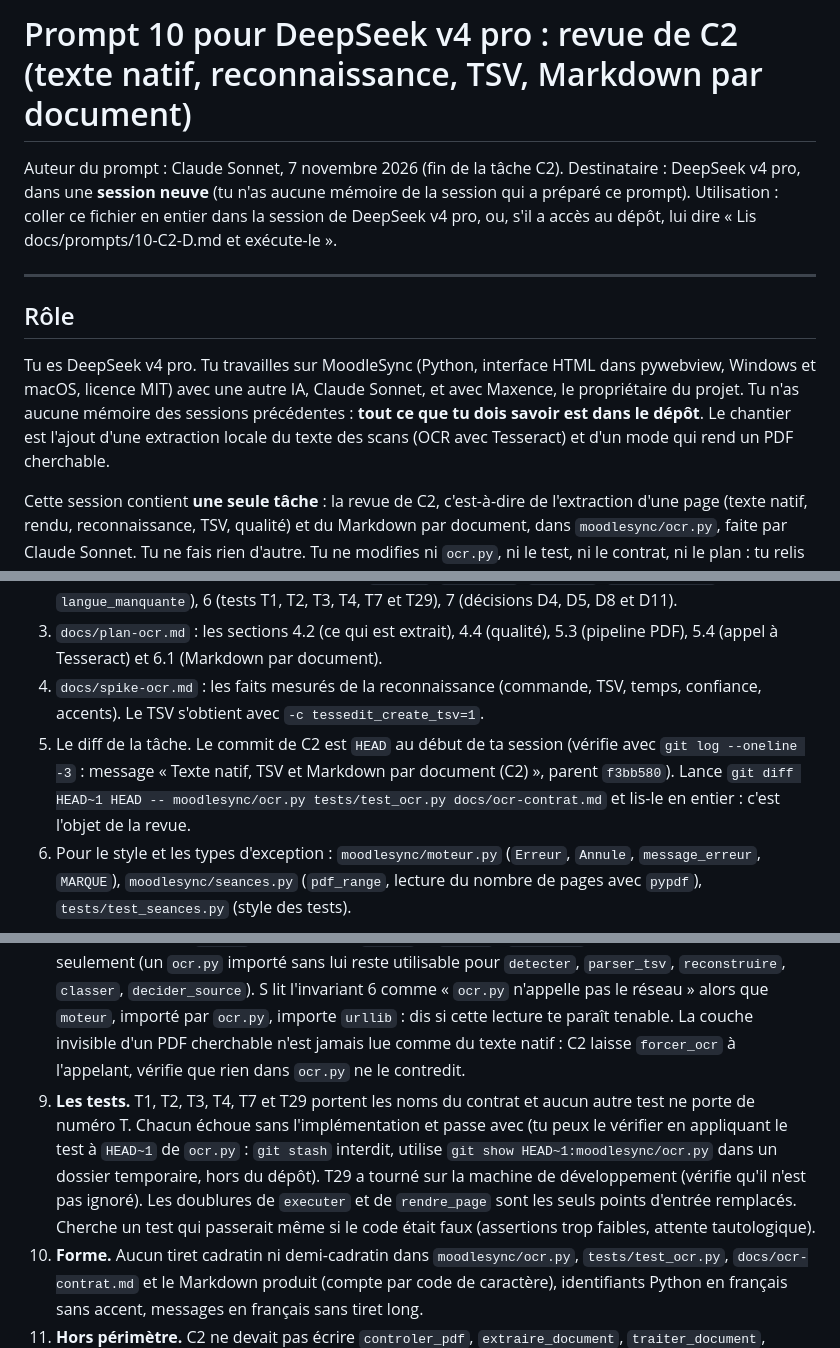
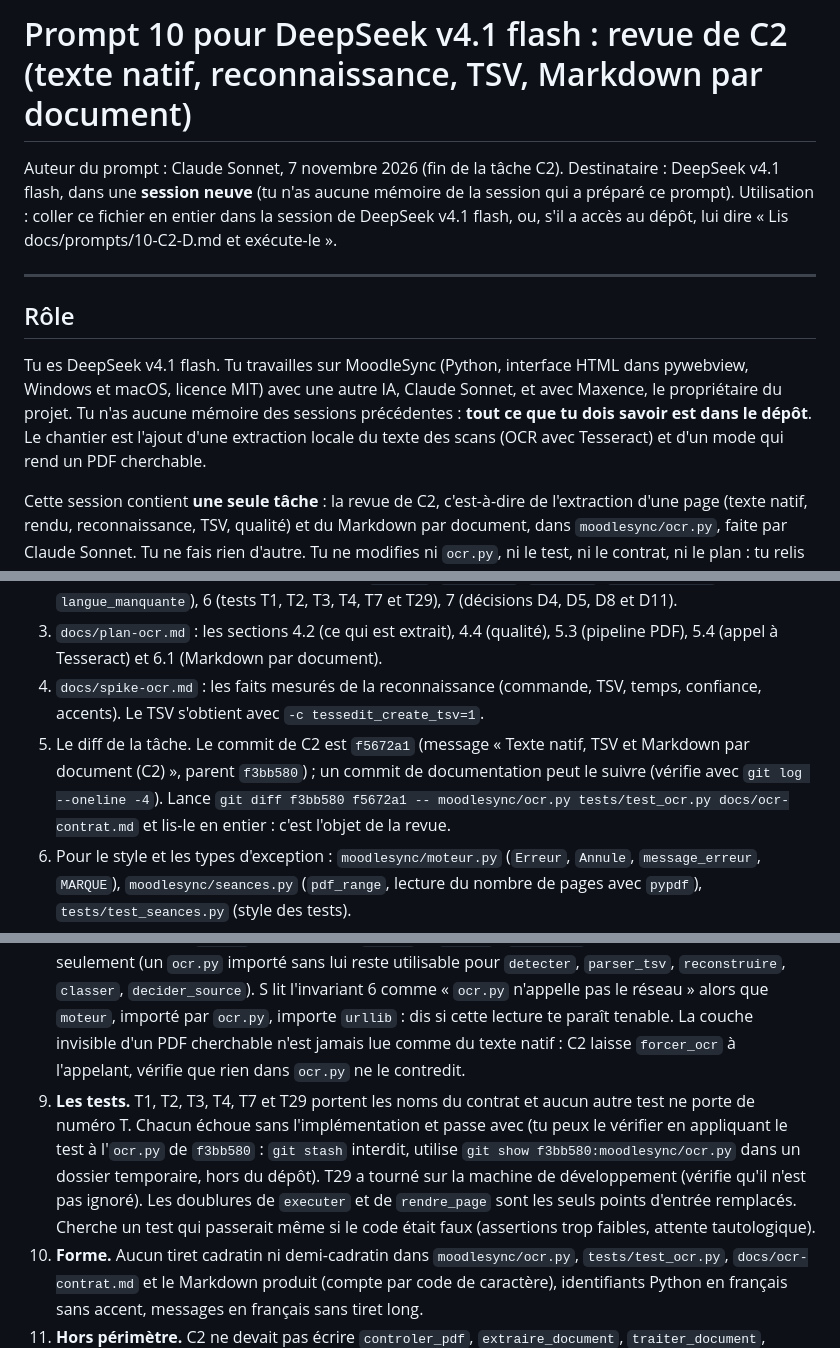
Before and after one commit to MarinWasAsleep/MoodleSync, a Markdown page: docs/prompts/10-C2-D.md, 3 parts joined by grey strips. Drawn GitHub-style.

```diff
--- a/docs/prompts/10-C2-D.md
+++ b/docs/prompts/10-C2-D.md
@@ -1,13 +1,13 @@
-# Prompt 10 pour DeepSeek v4 pro : revue de C2 (texte natif, reconnaissance, TSV, Markdown par document)
+# Prompt 10 pour DeepSeek v4.1 flash : revue de C2 (texte natif, reconnaissance, TSV, Markdown par document)
 
-Auteur du prompt : Claude Sonnet, 7 novembre 2026 (fin de la tâche C2). Destinataire : DeepSeek v4 pro, dans une **session neuve** (tu n'as aucune mémoire de la session qui a préparé ce prompt).
-Utilisation : coller ce fichier en entier dans la session de DeepSeek v4 pro, ou, s'il a accès au dépôt, lui dire « Lis docs/prompts/10-C2-D.md et exécute-le ».
+Auteur du prompt : Claude Sonnet, 7 novembre 2026 (fin de la tâche C2). Destinataire : DeepSeek v4.1 flash, dans une **session neuve** (tu n'as aucune mémoire de la session qui a préparé ce prompt).
+Utilisation : coller ce fichier en entier dans la session de DeepSeek v4.1 flash, ou, s'il a accès au dépôt, lui dire « Lis docs/prompts/10-C2-D.md et exécute-le ».
 
 ---
 
 ## Rôle
 
-Tu es DeepSeek v4 pro. Tu travailles sur MoodleSync (Python, interface HTML dans pywebview, Windows et macOS, licence MIT) avec une autre IA, Claude Sonnet, et avec Maxence, le propriétaire du projet. Tu n'as aucune mémoire des sessions précédentes : **tout ce que tu dois savoir est dans le dépôt**. Le chantier est l'ajout d'une extraction locale du texte des scans (OCR avec Tesseract) et d'un mode qui rend un PDF cherchable.
+Tu es DeepSeek v4.1 flash. Tu travailles sur MoodleSync (Python, interface HTML dans pywebview, Windows et macOS, licence MIT) avec une autre IA, Claude Sonnet, et avec Maxence, le propriétaire du projet. Tu n'as aucune mémoire des sessions précédentes : **tout ce que tu dois savoir est dans le dépôt**. Le chantier est l'ajout d'une extraction locale du texte des scans (OCR avec Tesseract) et d'un mode qui rend un PDF cherchable.
 
 Cette session contient **une seule tâche** : la revue de C2, c'est-à-dire de l'extraction d'une page (texte natif, rendu, reconnaissance, TSV, qualité) et du Markdown par document, dans `moodlesync/ocr.py`, faite par Claude Sonnet. Tu ne fais rien d'autre. Tu ne modifies ni `ocr.py`, ni le test, ni le contrat, ni le plan : tu relis et tu juges.
 
@@ -26,7 +26,7 @@ Cette session contient **une seule tâche** : la revue de C2, c'est-à-dire de l
 2. `docs/ocr-contrat.md` : sections 1 (conventions), 2.3 (valeurs d'`extraction` et de `confiance`), 2.4 (format d'une page faite, `boites`), 2.6 (marqueurs de page, marque de régénération), 2.7 (bloc `moteur`, conventions de C1), 3.1 (partie « Une page », `ErreurOcr`, `ecrire_document_md`, modifiées par C2), 4 (invariants 3, 6, 8 et 9), 5 (messages `protege`, `illisible`, `corrompu`, `moteur_absent`, `langue_manquante`), 6 (tests T1, T2, T3, T4, T7 et T29), 7 (décisions D4, D5, D8 et D11).
 3. `docs/plan-ocr.md` : les sections 4.2 (ce qui est extrait), 4.4 (qualité), 5.3 (pipeline PDF), 5.4 (appel à Tesseract) et 6.1 (Markdown par document).
 4. `docs/spike-ocr.md` : les faits mesurés de la reconnaissance (commande, TSV, temps, confiance, accents). Le TSV s'obtient avec `-c tessedit_create_tsv=1`.
-5. Le diff de la tâche. Le commit de C2 est `HEAD` au début de ta session (vérifie avec `git log --oneline -3` : message « Texte natif, TSV et Markdown par document (C2) », parent `f3bb580`). Lance `git diff HEAD~1 HEAD -- moodlesync/ocr.py tests/test_ocr.py docs/ocr-contrat.md` et lis-le en entier : c'est l'objet de la revue.
+5. Le diff de la tâche. Le commit de C2 est `f5672a1` (message « Texte natif, TSV et Markdown par document (C2) », parent `f3bb580`) ; un commit de documentation peut le suivre (vérifie avec `git log --oneline -4`). Lance `git diff f3bb580 f5672a1 -- moodlesync/ocr.py tests/test_ocr.py docs/ocr-contrat.md` et lis-le en entier : c'est l'objet de la revue.
 6. Pour le style et les types d'exception : `moodlesync/moteur.py` (`Erreur`, `Annule`, `message_erreur`, `MARQUE`), `moodlesync/seances.py` (`pdf_range`, lecture du nombre de pages avec `pypdf`), `tests/test_seances.py` (style des tests).
 7. `docs/plan-execution-ocr.md`, section 9 seulement (ordre des tâches, pour l'étape D).
 
@@ -48,7 +48,7 @@ Tu es le relecteur de `moodlesync/ocr.py`, de `tests/test_ocr.py` et des changem
 6. **Erreurs et invariant 9.** Une page illisible lève `ErreurOcr(code="illisible")` avec le message `illisible` rempli ; `protege` et `corrompu` à l'ouverture ; `ms.Annule` sur demande d'arrêt, pas `illisible`. Aucun traceback ni code de retour dans un message ; le détail passe par `ms.message_erreur`. Cherche une exception qui sortirait sans passer par `ErreurOcr` ou `ms.Annule`.
 7. **Markdown d'un document.** Forme du plan 6.1 (front matter avec la clé `moodlesync`, D4 ; marqueurs `<!-- page n -->` ; section « Pages à vérifier ») ; aucun chemin absolu ; écriture atomique ; un `.md` existant **sans** la clé dans son front matter n'est jamais réécrit, avec la clé il est régénéré (T7, invariant 8). Cherche un cas où le fichier d'un utilisateur serait écrasé (front matter mal formé, BOM, fins de ligne CRLF, clé écrite dans le corps, fichier non UTF-8) et un cas où un fichier généré ne serait plus jamais régénéré. Vérifie la lecture « Pages à vérifier » (pages non « bon », pages sans texte, pages illisibles ; page native = « bon »), signalée **déduite** par S.
 8. **Invariants 3 et 6.** `ocr.py` ne contient ni `urllib` ni `socket` ; `pypdfium2` est importé à l'usage seulement (un `ocr.py` importé sans lui reste utilisable pour `detecter`, `parser_tsv`, `reconstruire`, `classer`, `decider_source`). S lit l'invariant 6 comme « `ocr.py` n'appelle pas le réseau » alors que `moteur`, importé par `ocr.py`, importe `urllib` : dis si cette lecture te paraît tenable. La couche invisible d'un PDF cherchable n'est jamais lue comme du texte natif : C2 laisse `forcer_ocr` à l'appelant, vérifie que rien dans `ocr.py` ne le contredit.
-9. **Les tests.** T1, T2, T3, T4, T7 et T29 portent les noms du contrat et aucun autre test ne porte de numéro T. Chacun échoue sans l'implémentation et passe avec (tu peux le vérifier en appliquant le test à `HEAD~1` de `ocr.py` : `git stash` interdit, utilise `git show HEAD~1:moodlesync/ocr.py` dans un dossier temporaire, hors du dépôt). T29 a tourné sur la machine de développement (vérifie qu'il n'est pas ignoré). Les doublures de `executer` et de `rendre_page` sont les seuls points d'entrée remplacés. Cherche un test qui passerait même si le code était faux (assertions trop faibles, attente tautologique).
+9. **Les tests.** T1, T2, T3, T4, T7 et T29 portent les noms du contrat et aucun autre test ne porte de numéro T. Chacun échoue sans l'implémentation et passe avec (tu peux le vérifier en appliquant le test à l'`ocr.py` de `f3bb580` : `git stash` interdit, utilise `git show f3bb580:moodlesync/ocr.py` dans un dossier temporaire, hors du dépôt). T29 a tourné sur la machine de développement (vérifie qu'il n'est pas ignoré). Les doublures de `executer` et de `rendre_page` sont les seuls points d'entrée remplacés. Cherche un test qui passerait même si le code était faux (assertions trop faibles, attente tautologique).
 10. **Forme.** Aucun tiret cadratin ni demi-cadratin dans `moodlesync/ocr.py`, `tests/test_ocr.py`, `docs/ocr-contrat.md` et le Markdown produit (compte par code de caractère), identifiants Python en français sans accent, messages en français sans tiret long.
 11. **Hors périmètre.** C2 ne devait pas écrire `controler_pdf`, `extraire_document`, `traiter_document`, cache, reprise, file, `apercu`, PDF cherchable, Markdown de cours, index, qualité, JSONL, `identite`, `lire_marque`. Elle ne devait ni lire `cfg["ocr"]` ni `file.json`, ni toucher `moteur.py`, `seances.py`, `application.py`, `api_horaire.py`, `maj.py`, `interface/`, `requirements.txt`, `MoodleSync.spec`, `.github/`, `docs/plan-ocr.md`, `docs/spike-ocr.md`. Vérifie le diff.
 
```
Also changed, not shown: docs/ocr-avancement.md (+3 -1 lines), docs/plan-execution-ocr.md (+2 -2 lines).
